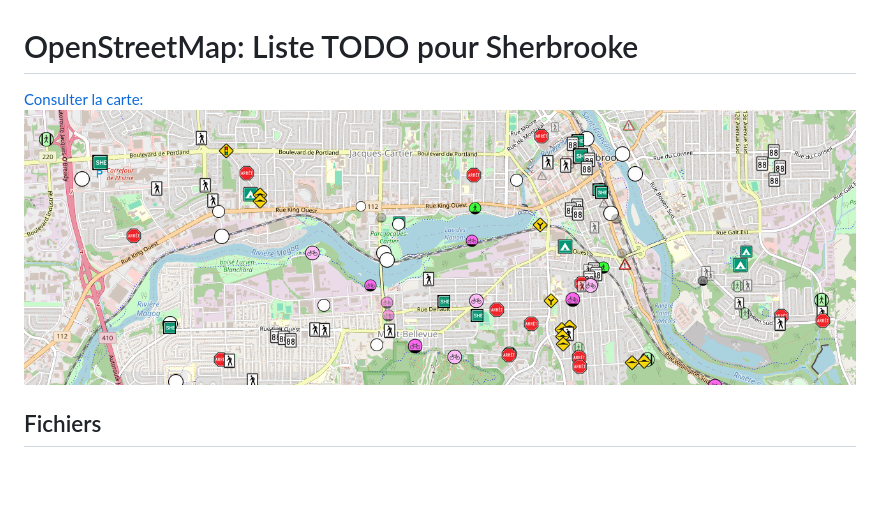
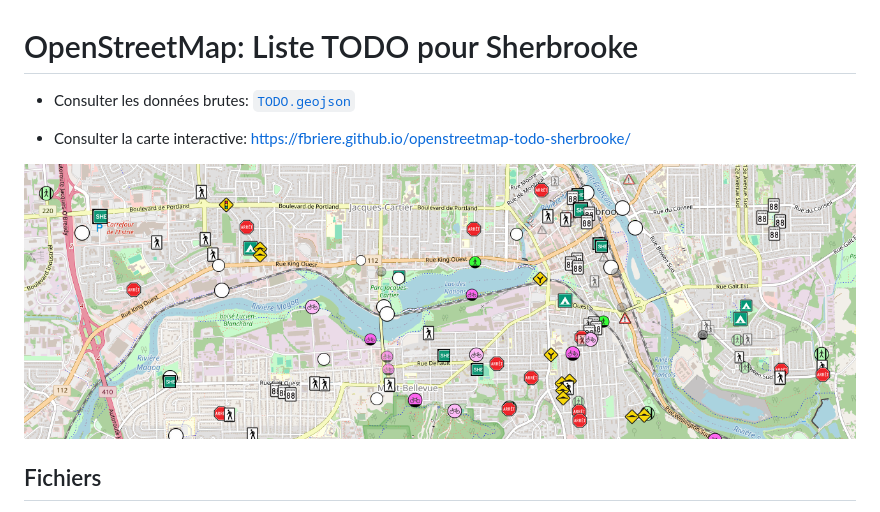
Before and after one commit to fbriere/openstreetmap-todo-sherbrooke, a Markdown page: README.md, the part around the change. Drawn GitHub-style; blank space fills up the shorter version.

Commit message:
README: Retravailler l'en-tête

```diff
--- a/README.md
+++ b/README.md
@@ -1,7 +1,11 @@
 # OpenStreetMap: Liste TODO pour Sherbrooke
 
-[Consulter la carte:
-<img src="carte.png">](https://fbriere.github.io/openstreetmap-todo-sherbrooke/)
+- Consulter les données brutes: [`TODO.geojson`](TODO.geojson)
+
+- Consulter la carte interactive:
+https://fbriere.github.io/openstreetmap-todo-sherbrooke/
+
+[<img src="carte.png">](https://fbriere.github.io/openstreetmap-todo-sherbrooke/)
 
 ## Fichiers
 
```
